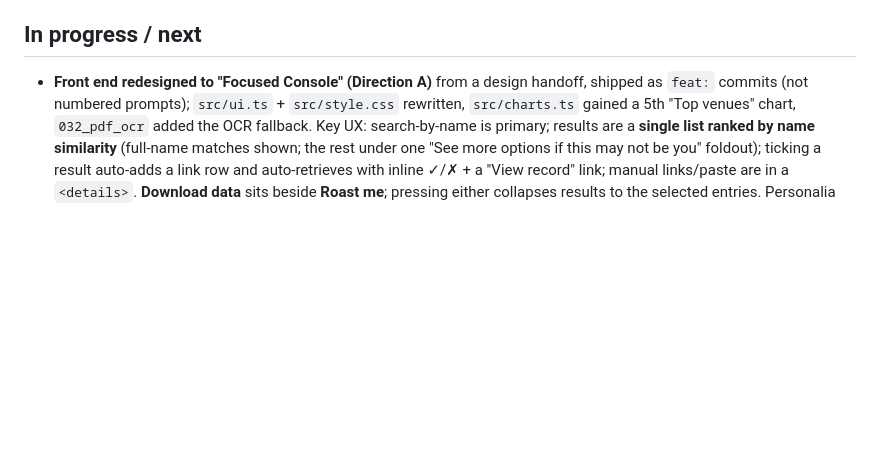
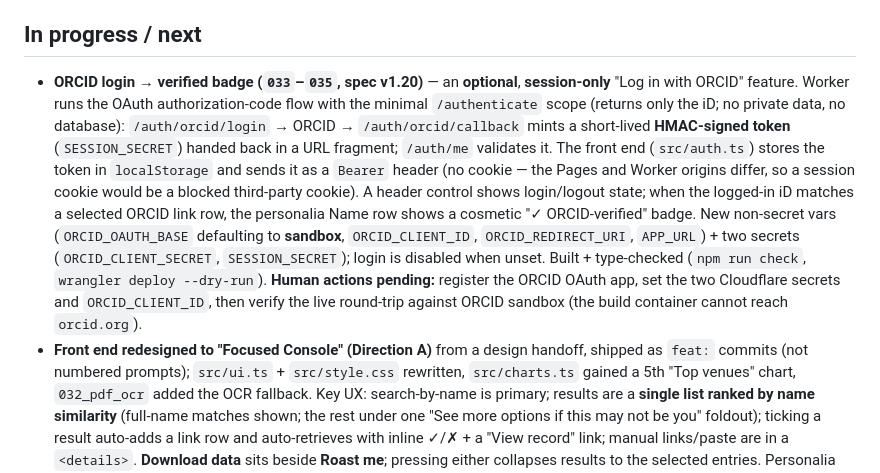
Before and after one commit to eelkedevries/roast-a-researcher, a Markdown page: docs-dev/planning/current_state.md, the part around the change. Drawn GitHub-style; blank space fills up the shorter version.

Commit message:
docs: record ORCID login system in current_state

```diff
--- a/docs-dev/planning/current_state.md
+++ b/docs-dev/planning/current_state.md
@@ -54,6 +54,23 @@ This file records what *is* (current reality). The binding design canon is `docs
 
 ## In progress / next
 
+- **ORCID login → verified badge (`033`–`035`, spec v1.20)** — an **optional**,
+  **session-only** "Log in with ORCID" feature. Worker runs the OAuth
+  authorization-code flow with the minimal `/authenticate` scope (returns only the
+  iD; no private data, no database): `/auth/orcid/login` → ORCID → `/auth/orcid/callback`
+  mints a short-lived **HMAC-signed token** (`SESSION_SECRET`) handed back in a URL
+  fragment; `/auth/me` validates it. The front end (`src/auth.ts`) stores the token
+  in `localStorage` and sends it as a `Bearer` header (no cookie — the Pages and
+  Worker origins differ, so a session cookie would be a blocked third-party cookie).
+  A header control shows login/logout state; when the logged-in iD matches a
+  selected ORCID link row, the personalia Name row shows a cosmetic "✓ ORCID-verified"
+  badge. New non-secret vars (`ORCID_OAUTH_BASE` defaulting to **sandbox**,
+  `ORCID_CLIENT_ID`, `ORCID_REDIRECT_URI`, `APP_URL`) + two secrets
+  (`ORCID_CLIENT_SECRET`, `SESSION_SECRET`); login is disabled when unset.
+  Built + type-checked (`npm run check`, `wrangler deploy --dry-run`). **Human
+  actions pending:** register the ORCID OAuth app, set the two Cloudflare secrets
+  and `ORCID_CLIENT_ID`, then verify the live round-trip against ORCID sandbox
+  (the build container cannot reach `orcid.org`).
 - **Front end redesigned to "Focused Console" (Direction A)** from a design handoff,
   shipped as `feat:` commits (not numbered prompts); `src/ui.ts` + `src/style.css`
   rewritten, `src/charts.ts` gained a 5th "Top venues" chart, `032_pdf_ocr` added
```
